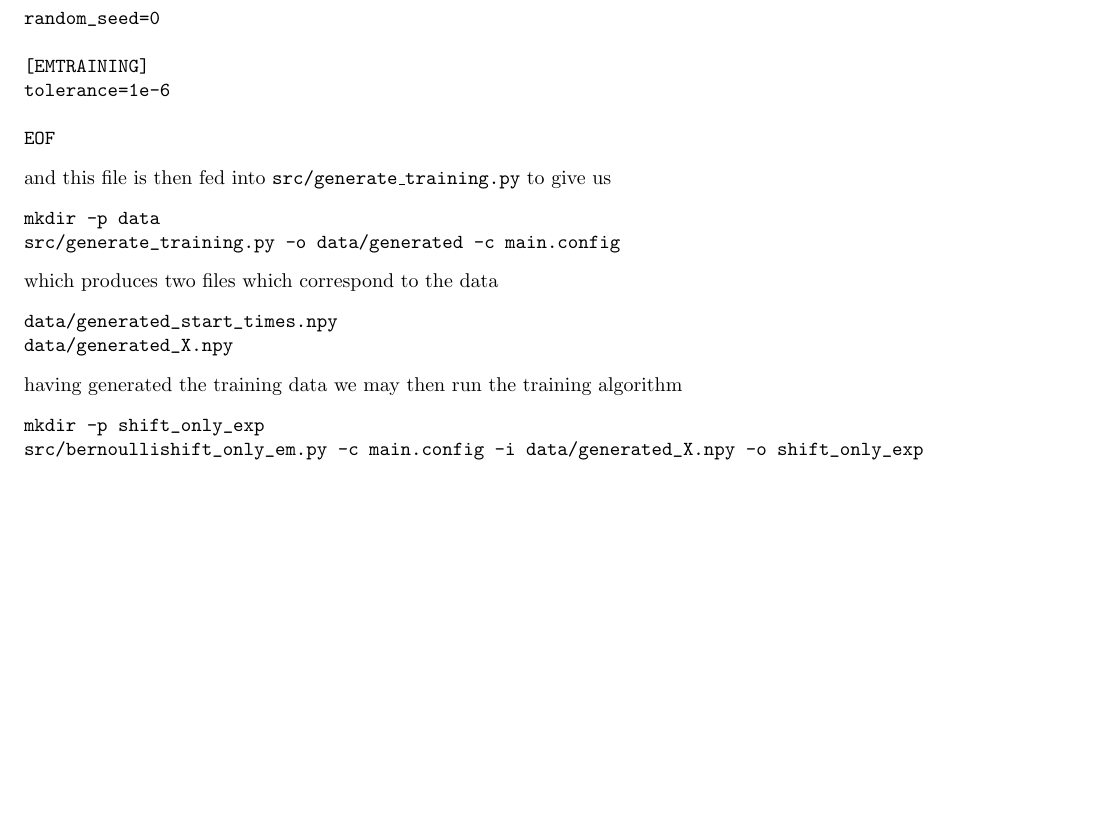
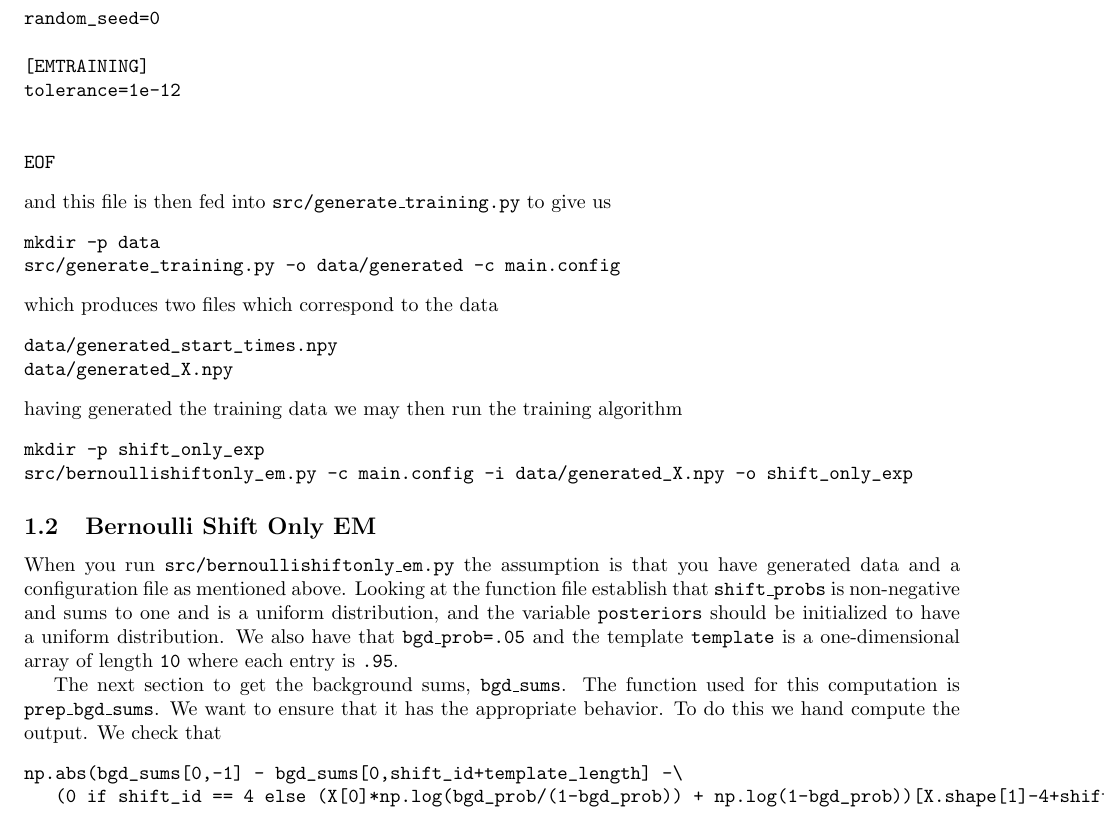
Before and after one commit to markstoehr/shiftem, a LaTeX document (writeup.tex): part of page 2 of 2, cut so that both start at the same text, the shorter picture padded with empty space. Compiled offline with pdfLaTeX.

Commit message:
explains the workings of the shift em

```diff
--- a/writeup.tex
+++ b/writeup.tex
@@ -90,7 +90,8 @@ num_shifts=5
 random_seed=0
 
 [EMTRAINING]
-tolerance=1e-6
+tolerance=1e-12
+
 
 EOF
 \end{verbatim}
@@ -110,7 +111,29 @@ having generated the training data we may then run
 the training algorithm
 \begin{verbatim}
 mkdir -p shift_only_exp
-src/bernoullishift_only_em.py -c main.config -i data/generated_X.npy -o shift_only_exp
+src/bernoullishiftonly_em.py -c main.config -i data/generated_X.npy -o shift_only_exp
 \end{verbatim}
 
+\subsection{Bernoulli Shift Only EM}
+
+When you run \texttt{src/bernoullishiftonly\_em.py} the assumption
+is that you have generated data and a configuration file as
+mentioned above.  Looking at the function file establish that
+\texttt{shift\_probs} is non-negative and sums to one and is a uniform distribution, and the variable \texttt{posteriors} should
+be initialized to have a uniform distribution.  We also have that
+\texttt{bgd\_prob=.05} and the template \texttt{template} is a
+one-dimensional array of length \texttt{10} where each entry
+is \texttt{.95}.
+
+The next section to get the background sums, \texttt{bgd\_sums}. The
+function used for this computation is \texttt{prep\_bgd\_sums}.
+We want to ensure that it has the appropriate behavior. To do this
+we hand compute the output. We check that
+\begin{verbatim}
+np.abs(bgd_sums[0,-1] - bgd_sums[0,shift_id+template_length] -\
+   (0 if shift_id == 4 else (X[0]*np.log(bgd_prob/(1-bgd_prob)) + np.log(1-bgd_prob))[X.shape[1]-4+shift_id:].sum())) < 1e-6
+\end{verbatim}
+
+
+
 \end{document}
```
